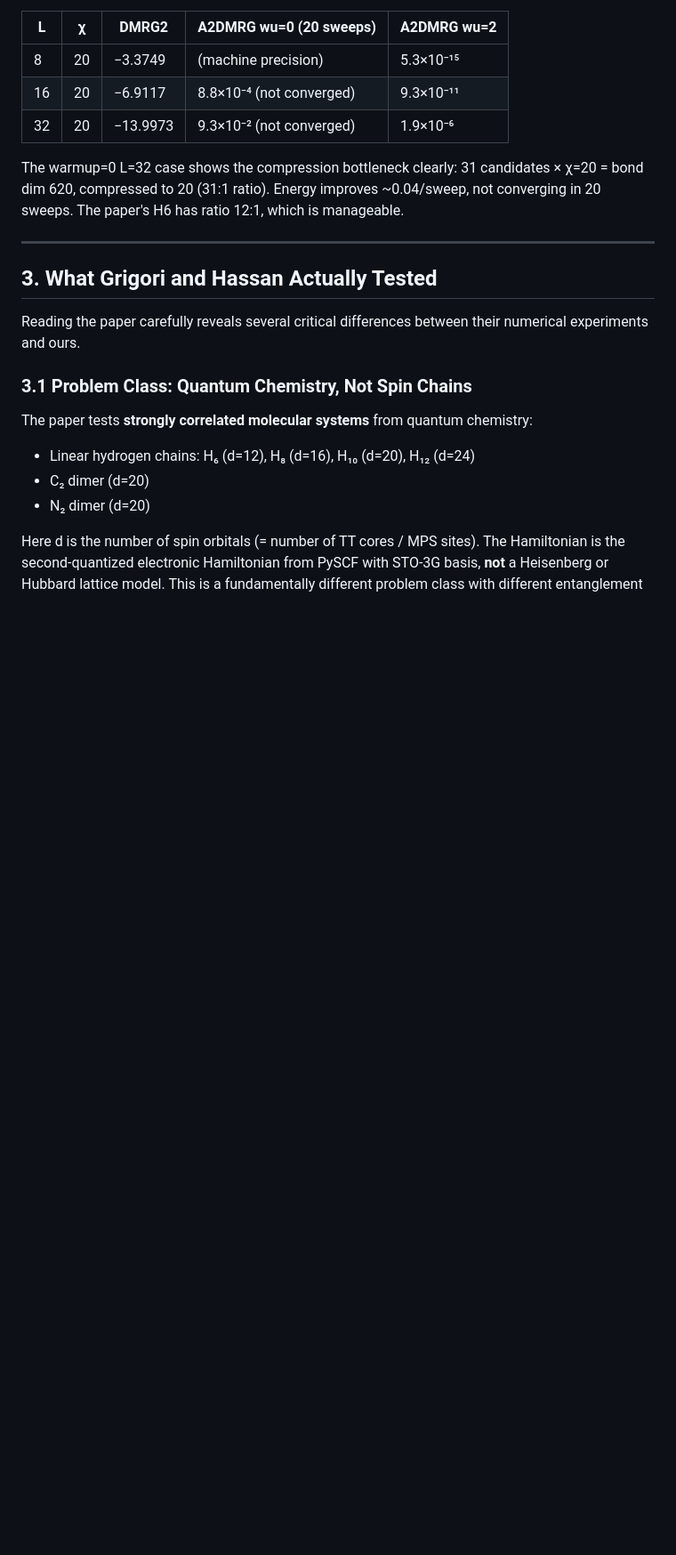
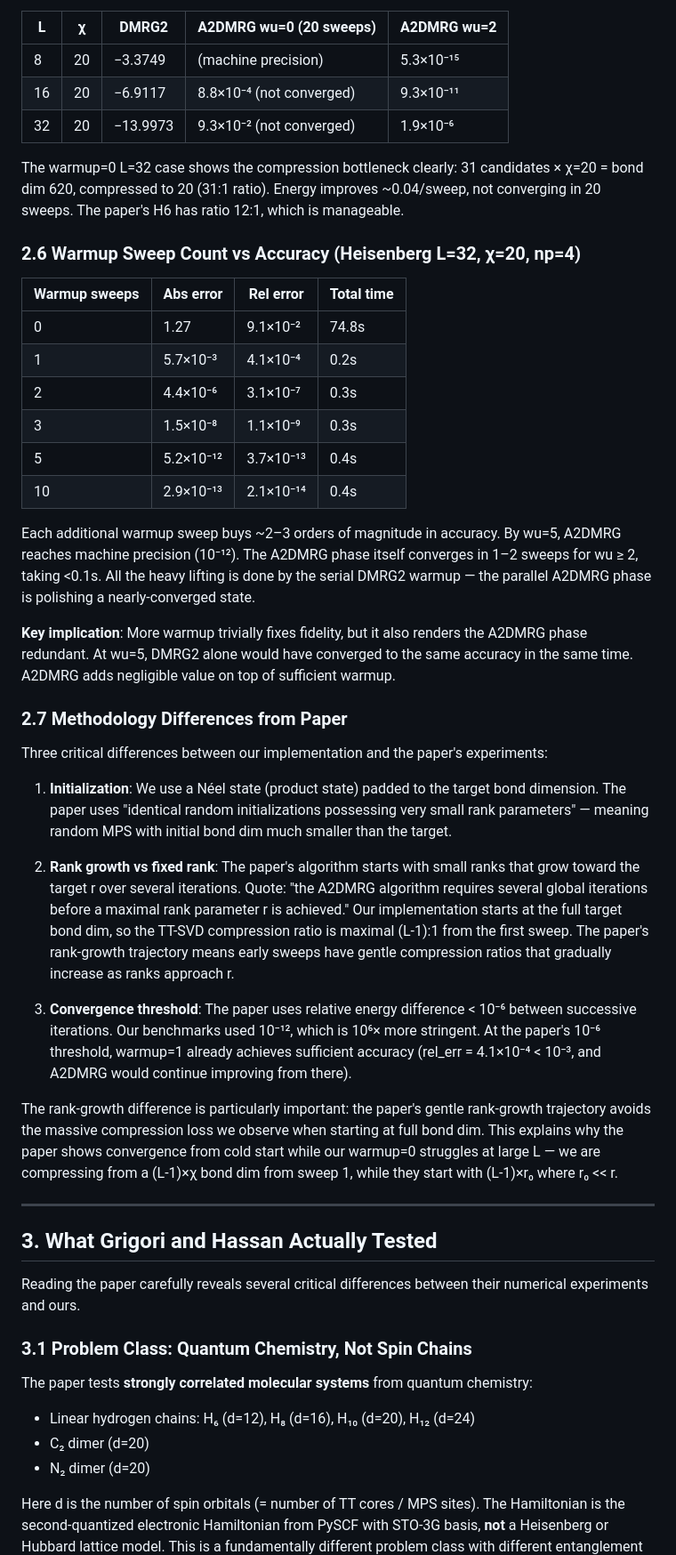
Before and after one commit to yye00/dmrg-implementations, a Markdown page: a2dmrg/docs/a2dmrg-critical-analysis.md, the part around one of its changes. Shown at 89% size. Drawn GitHub-style; blank space fills up the shorter version.

```diff
--- a/a2dmrg/docs/a2dmrg-critical-analysis.md
+++ b/a2dmrg/docs/a2dmrg-critical-analysis.md
@@ -116,6 +116,52 @@ The warmup=0 L=32 case shows the compression bottleneck clearly: 31 candidates
 = bond dim 620, compressed to 20 (31:1 ratio). Energy improves ~0.04/sweep, not converging
 in 20 sweeps. The paper's H6 has ratio 12:1, which is manageable.
 
+### 2.6 Warmup Sweep Count vs Accuracy (Heisenberg L=32, χ=20, np=4)
+
+| Warmup sweeps | Abs error | Rel error | Total time |
+|---------------|-----------|-----------|------------|
+| 0 | 1.27 | 9.1×10⁻² | 74.8s |
+| 1 | 5.7×10⁻³ | 4.1×10⁻⁴ | 0.2s |
+| 2 | 4.4×10⁻⁶ | 3.1×10⁻⁷ | 0.3s |
+| 3 | 1.5×10⁻⁸ | 1.1×10⁻⁹ | 0.3s |
+| 5 | 5.2×10⁻¹² | 3.7×10⁻¹³ | 0.4s |
+| 10 | 2.9×10⁻¹³ | 2.1×10⁻¹⁴ | 0.4s |
+
+Each additional warmup sweep buys ~2–3 orders of magnitude in accuracy. By wu=5, A2DMRG
+reaches machine precision (10⁻¹²). The A2DMRG phase itself converges in 1–2 sweeps for
+wu ≥ 2, taking <0.1s. All the heavy lifting is done by the serial DMRG2 warmup — the
+parallel A2DMRG phase is polishing a nearly-converged state.
+
+**Key implication**: More warmup trivially fixes fidelity, but it also renders the
+A2DMRG phase redundant. At wu=5, DMRG2 alone would have converged to the same accuracy
+in the same time. A2DMRG adds negligible value on top of sufficient warmup.
+
+### 2.7 Methodology Differences from Paper
+
+Three critical differences between our implementation and the paper's experiments:
+
+1. **Initialization**: We use a Néel state (product state) padded to the target bond
+   dimension. The paper uses "identical random initializations possessing very small rank
+   parameters" — meaning random MPS with initial bond dim much smaller than the target.
+
+2. **Rank growth vs fixed rank**: The paper's algorithm starts with small ranks that
+   grow toward the target r over several iterations. Quote: "the A2DMRG algorithm requires
+   several global iterations before a maximal rank parameter r is achieved." Our
+   implementation starts at the full target bond dim, so the TT-SVD compression ratio is
+   maximal (L-1):1 from the first sweep. The paper's rank-growth trajectory means early
+   sweeps have gentle compression ratios that gradually increase as ranks approach r.
+
+3. **Convergence threshold**: The paper uses relative energy difference < 10⁻⁶ between
+   successive iterations. Our benchmarks used 10⁻¹², which is 10⁶× more stringent. At
+   the paper's 10⁻⁶ threshold, warmup=1 already achieves sufficient accuracy
+   (rel_err = 4.1×10⁻⁴ < 10⁻³, and A2DMRG would continue improving from there).
+
+The rank-growth difference is particularly important: the paper's gentle rank-growth
+trajectory avoids the massive compression loss we observe when starting at full bond dim.
+This explains why the paper shows convergence from cold start while our warmup=0 struggles
+at large L — we are compressing from a (L-1)×χ bond dim from sweep 1, while they start
+with (L-1)×r₀ where r₀ << r.
+
 ---
 
 ## 3. What Grigori and Hassan Actually Tested
```
Also changed, not shown: other parts of a2dmrg/docs/a2dmrg-critical-analysis.md (+18 -14 lines).
